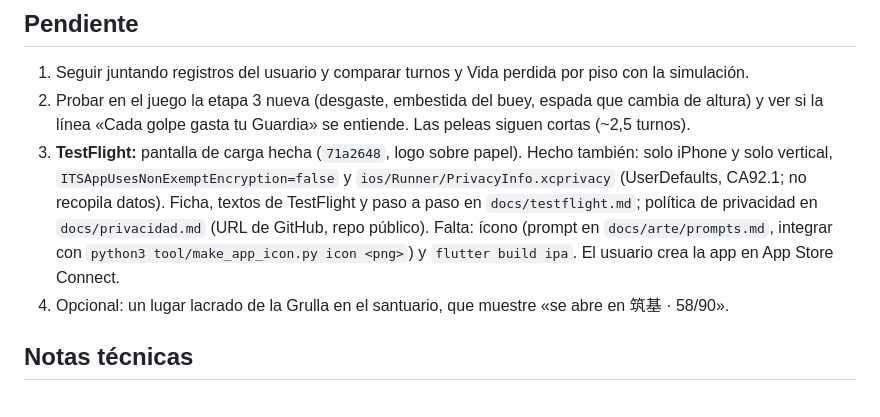
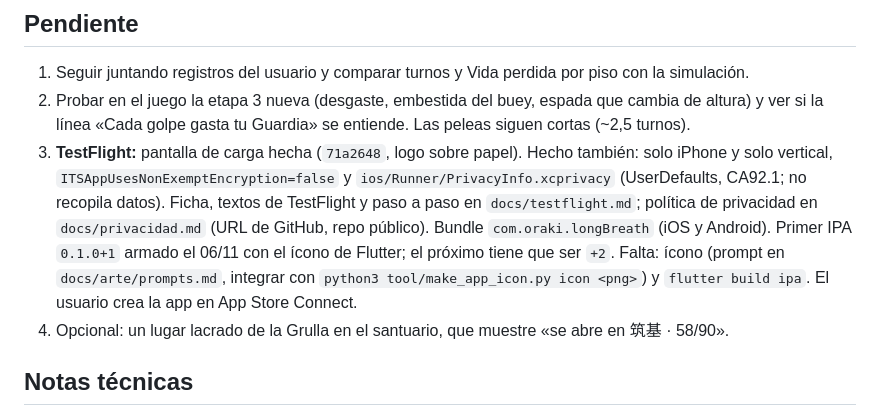
Before and after one commit to spcolonna/long-breath, a Markdown page: NOTAS.md, the part around the change. Drawn GitHub-style.

Commit message:
NOTAS: primer IPA 0.1.0+1
Co-Authored-By: Claude Opus 5.5 <noreply@anthropic.com>

```diff
--- a/NOTAS.md
+++ b/NOTAS.md
@@ -134,7 +134,7 @@ macOS no tiene `timeout`.
 ## Pendiente
 1. Seguir juntando registros del usuario y comparar turnos y Vida perdida por piso con la simulación.
 2. Probar en el juego la etapa 3 nueva (desgaste, embestida del buey, espada que cambia de altura) y ver si la línea «Cada golpe gasta tu Guardia» se entiende. Las peleas siguen cortas (~2,5 turnos).
-3. **TestFlight:** pantalla de carga hecha (`71a2648`, logo sobre papel). Hecho también: solo iPhone y solo vertical, `ITSAppUsesNonExemptEncryption=false` y `ios/Runner/PrivacyInfo.xcprivacy` (UserDefaults, CA92.1; no recopila datos). Ficha, textos de TestFlight y paso a paso en `docs/testflight.md`; política de privacidad en `docs/privacidad.md` (URL de GitHub, repo público). Falta: ícono (prompt en `docs/arte/prompts.md`, integrar con `python3 tool/make_app_icon.py icon <png>`) y `flutter build ipa`. El usuario crea la app en App Store Connect.
+3. **TestFlight:** pantalla de carga hecha (`71a2648`, logo sobre papel). Hecho también: solo iPhone y solo vertical, `ITSAppUsesNonExemptEncryption=false` y `ios/Runner/PrivacyInfo.xcprivacy` (UserDefaults, CA92.1; no recopila datos). Ficha, textos de TestFlight y paso a paso en `docs/testflight.md`; política de privacidad en `docs/privacidad.md` (URL de GitHub, repo público). Bundle `com.oraki.longBreath` (iOS y Android). Primer IPA `0.1.0+1` armado el 06/11 con el ícono de Flutter; el próximo tiene que ser `+2`. Falta: ícono (prompt en `docs/arte/prompts.md`, integrar con `python3 tool/make_app_icon.py icon <png>`) y `flutter build ipa`. El usuario crea la app en App Store Connect.
 4. Opcional: un lugar lacrado de la Grulla en el santuario, que muestre «se abre en 筑基 · 58/90».
 
 ## Notas técnicas
```
